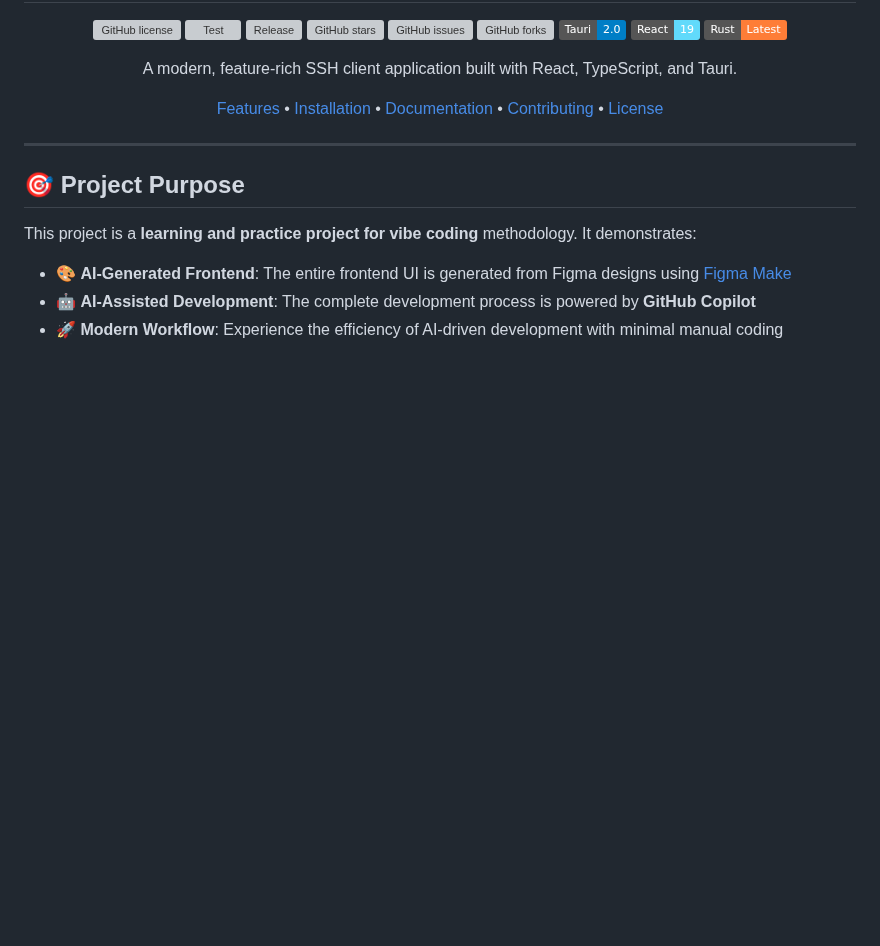
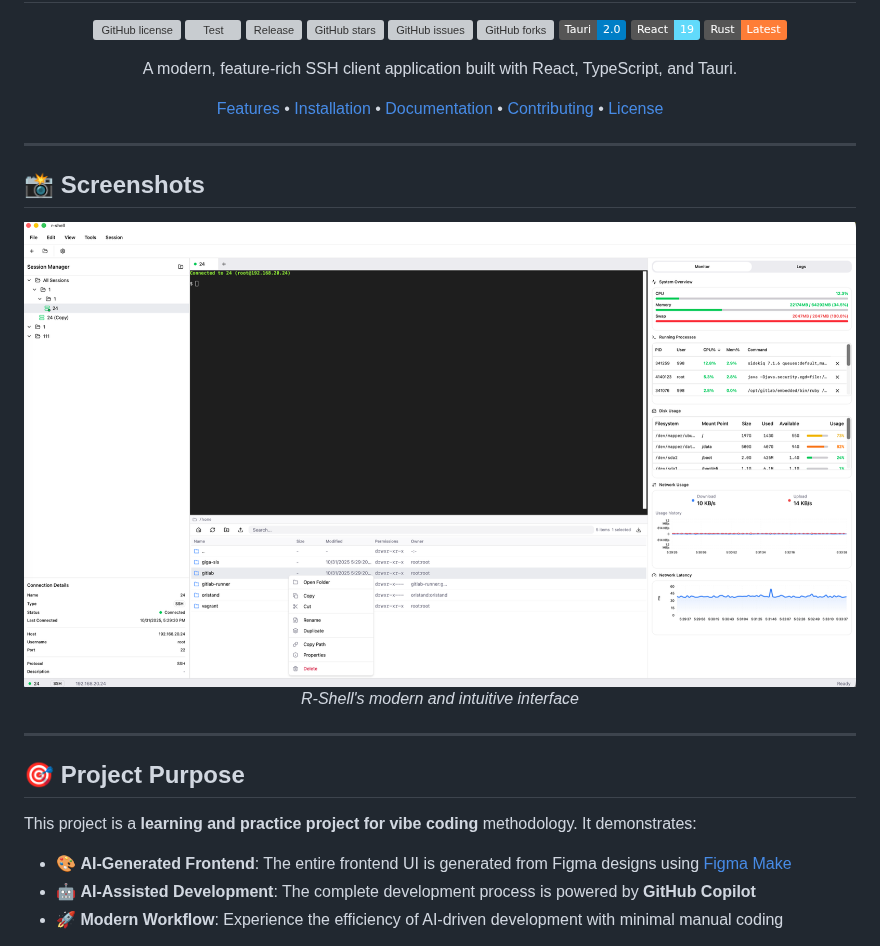
Before and after one commit to GOODBOY008/r-shell, a Markdown page: README.md, the part around the change. GitHub-like rendering; pictures changed too: screenshots/app-screenshot.png (added); badges without logos; blank space fills up the shorter version; grey boxes are pictures that could not be loaded.

Commit message:
doc:  Add screenshot to README

```diff
--- a/README.md
+++ b/README.md
@@ -16,6 +16,15 @@ A modern, feature-rich SSH client application built with React, TypeScript, and
 
 [Features](#features) • [Installation](#getting-started) • [Documentation](#documentation) • [Contributing](CONTRIBUTING.md) • [License](LICENSE)
 
+</div>
+
+---
+
+## 📸 Screenshots
+
+<div align="center">
+  <img src="screenshots/app-screenshot.png" alt="R-Shell Application Screenshot" width="100%">
+  <p><i>R-Shell's modern and intuitive interface</i></p>
 </div>
 
 ---
```
